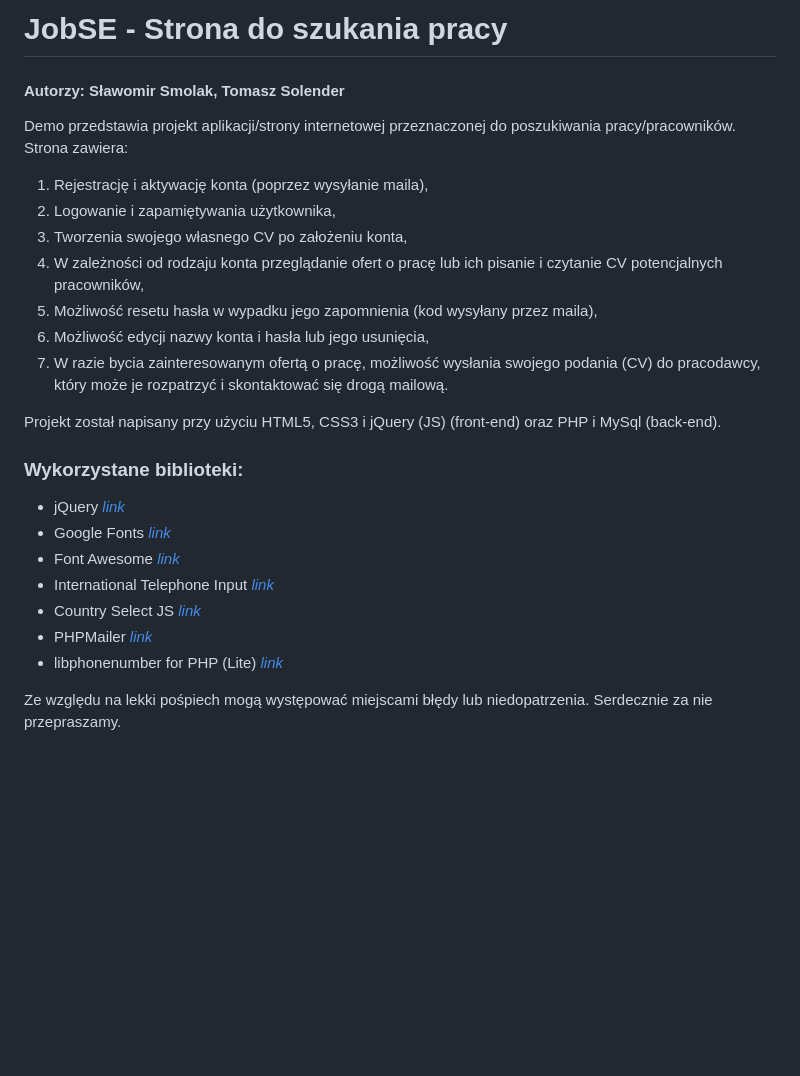
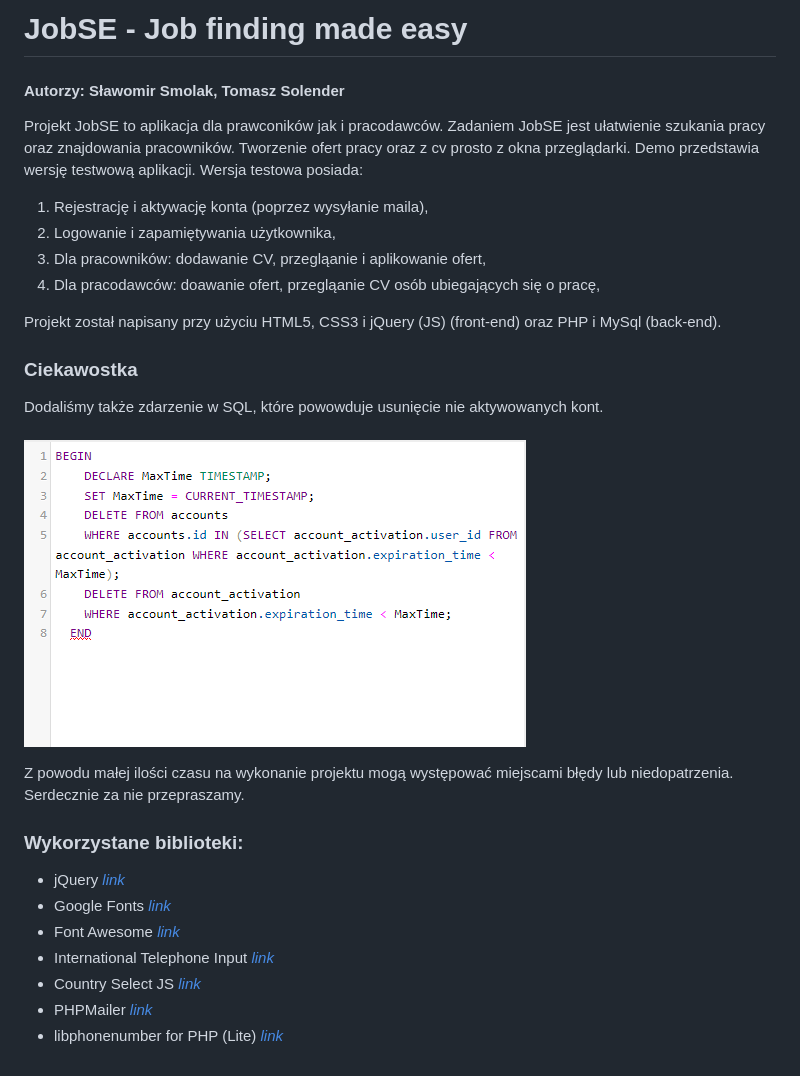
Before and after one commit to Siwek9/job-search-website, a Markdown page: README.md, the part around the change. Drawn GitHub-style; pictures changed too: image.png (added); blank space fills up the shorter version.

Commit message:
commit odbry

```diff
--- a/README.md
+++ b/README.md
@@ -1,17 +1,24 @@
-# JobSE - Strona do szukania pracy
+# JobSE - Job finding made easy
+
 #### Autorzy: Sławomir Smolak, Tomasz Solender
 
-Demo przedstawia projekt aplikacji/strony internetowej przeznaczonej do poszukiwania pracy/pracowników.
-Strona zawiera:
+Projekt JobSE to aplikacja dla prawconików jak i pracodawców. Zadaniem JobSE jest ułatwienie szukania pracy oraz znajdowania pracowników. Tworzenie ofert pracy oraz z cv prosto z okna przeglądarki.
+Demo przedstawia wersję testwową aplikacji.
+Wersja testowa posiada:
+
 1. Rejestrację i aktywację konta (poprzez wysyłanie maila),
 2. Logowanie i zapamiętywania użytkownika,
-3. Tworzenia swojego własnego CV po założeniu konta,
-4. W zależności od rodzaju konta przeglądanie ofert o pracę lub ich pisanie i czytanie CV potencjalnych pracowników,
-5. Możliwość resetu hasła w wypadku jego zapomnienia (kod wysyłany przez maila),
-6. Możliwość edycji nazwy konta i hasła lub jego usunięcia,
-7. W razie bycia zainteresowanym ofertą o pracę, możliwość wysłania swojego podania (CV) do pracodawcy, który może je rozpatrzyć i skontaktować się drogą mailową.
+3. Dla pracowników: dodawanie CV, przegląanie i aplikowanie ofert,
+4. Dla pracodawców: doawanie ofert, przegląanie CV osób ubiegających się o pracę,
 
 Projekt został napisany przy użyciu HTML5, CSS3 i jQuery (JS) (front-end) oraz PHP i MySql (back-end).
+
+### Ciekawostka
+Dodaliśmy także zdarzenie w SQL, które powowduje usunięcie nie aktywowanych kont.
+<br><br>
+![Zdarzenie SQL](image.png)
+
+Z powodu małej ilości czasu na wykonanie projektu mogą występować miejscami błędy lub niedopatrzenia. Serdecznie za nie przepraszamy.
 
 ### Wykorzystane biblioteki:
 
@@ -22,5 +29,3 @@ Projekt został napisany przy użyciu HTML5, CSS3 i jQuery (JS) (front-end) oraz
 - Country Select JS [_link_](https://github.com/mrmarkfrench/country-select-js)
 - PHPMailer [_link_](https://github.com/PHPMailer/PHPMailer)
 - libphonenumber for PHP (Lite) [_link_](https://github.com/giggsey/libphonenumber-for-php-lite)
-
-Ze względu na lekki pośpiech mogą występować miejscami błędy lub niedopatrzenia. Serdecznie za nie przepraszamy.
```
Also changed, not shown: assets/images/cv-photo/62.png (added), assets/images/cv-photo/63.png (added), 2 other files.
